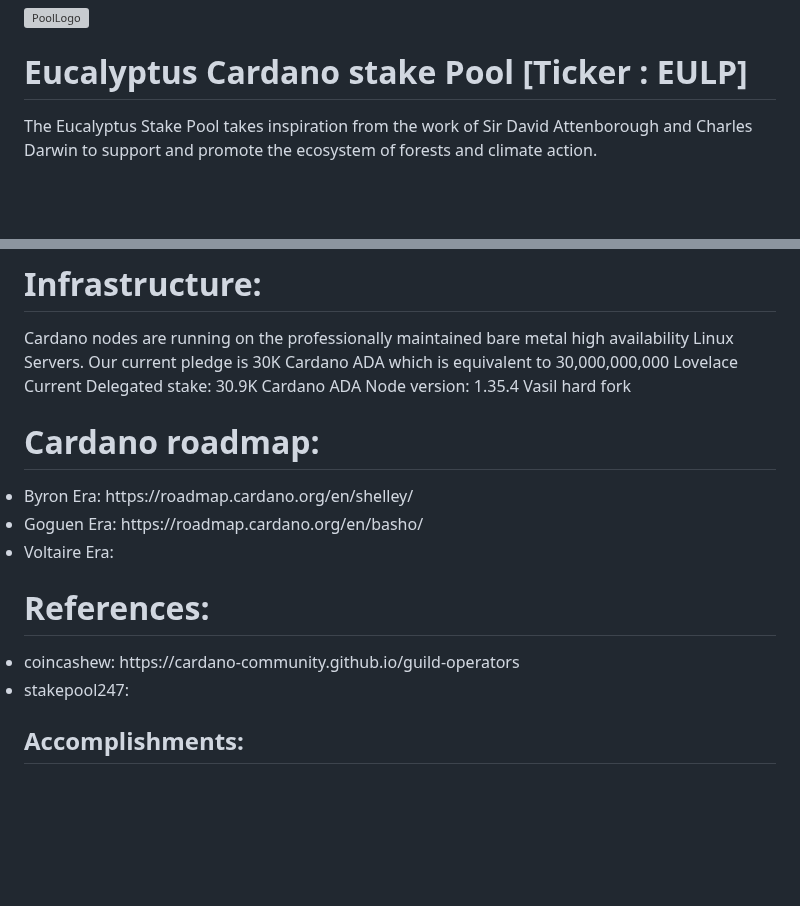
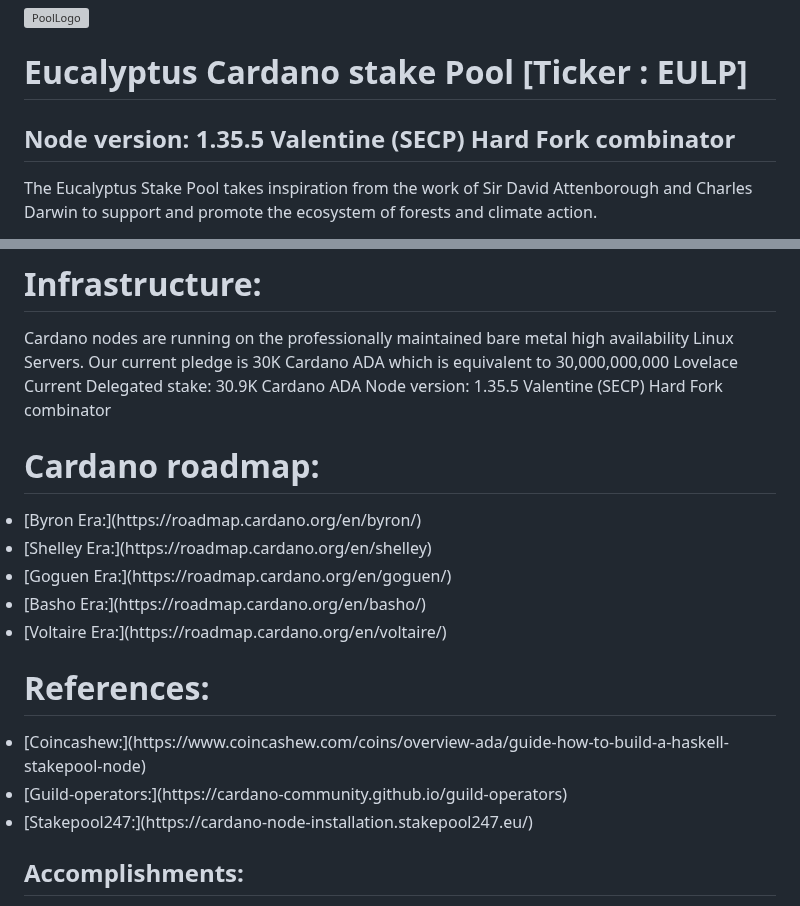
Before and after one commit to MetaMorphys/EucalyptusPool, a Markdown page: README.md, 2 parts joined by grey strips. GitHub-like rendering; blank space fills up the shorter version; grey boxes are pictures that could not be loaded.

```diff
--- a/README.md
+++ b/README.md
@@ -5,6 +5,7 @@
 
 
 # Eucalyptus Cardano stake Pool [Ticker : EULP]
+## Node version: 1.35.5 Valentine (SECP) Hard Fork combinator
 The Eucalyptus Stake Pool takes inspiration from the work of Sir David Attenborough and Charles Darwin to support and promote the ecosystem of forests and climate action.
 
 The devastating effects of climate change are happening right before our eyes. It is not too late to take action and do our part to address this crisis, but it is urgent that we do so. The Eucalyptus Pool is dedicated to educating the public, inspiring action, and contributing to climate action through the investment in climate tech. We have already taken steps in this direction and have projects in the pipeline to further this cause. We urge you to delegate to the pool so that a portion of the rewards can be placed in a treasury to support these efforts. Together, we can make a difference and address the catastrophic impact of climate change before it is too late.
@@ -36,19 +37,19 @@ Eucalyptus stake pool promotes the United Nations Sustainable Development Goal 1
 Cardano nodes are running on the professionally maintained bare metal high availability Linux Servers.
 Our current pledge is 30K Cardano ADA which is equivalent to 30,000,000,000 Lovelace
 Current Delegated stake: 30.9K Cardano ADA
-Node version: 1.35.4 Vasil hard fork
+Node version: 1.35.5 Valentine (SECP) Hard Fork combinator
 
 # Cardano roadmap:
-<li>Byron Era: <a href="https://roadmap.cardano.org/en/byron/>https://roadmap.cardano.org/en/byron/</a> </li>
-<li>Shelley Era: <a href="https://roadmap.cardano.org/en/shelley/>https://roadmap.cardano.org/en/shelley/</a> </li>
-<li>Goguen Era: <a href="https://roadmap.cardano.org/en/goguen/>https://roadmap.cardano.org/en/goguen/</a> </li>
-<li>Basho Era: <a href="https://roadmap.cardano.org/en/basho/>https://roadmap.cardano.org/en/basho/</a> </li>
-<li>Voltaire Era: <a href="https://roadmap.cardano.org/en/voltaire/>https://roadmap.cardano.org/en/voltaire/</a> </li>
+<li>[Byron Era:](https://roadmap.cardano.org/en/byron/) </li>
+<li>[Shelley Era:](https://roadmap.cardano.org/en/shelley) </li>
+<li>[Goguen Era:](https://roadmap.cardano.org/en/goguen/) </li>
+<li>[Basho Era:](https://roadmap.cardano.org/en/basho/) </li>
+<li>[Voltaire Era:](https://roadmap.cardano.org/en/voltaire/) </li>
 
 # References:
-<li>coincashew: <a href="https://www.coincashew.com/coins/overview-ada/guide-how-to-build-a-haskell-stakepool-node>https://www.coincashew.com/coins/overview-ada/guide-how-to-build-a-haskell-stakepool-node</a> </li>
-<li>guild-operators: <a href="https://cardano-community.github.io/guild-operators/>https://cardano-community.github.io/guild-operators</a> </li>
-<li>stakepool247: <a href="https://cardano-node-installation.stakepool247.eu/>https://cardano-node-installation.stakepool247.eu/</a> </li>
+<li> [Coincashew:](https://www.coincashew.com/coins/overview-ada/guide-how-to-build-a-haskell-stakepool-node)</li>
+<li> [Guild-operators:](https://cardano-community.github.io/guild-operators) </li>
+<li> [Stakepool247:](https://cardano-node-installation.stakepool247.eu/) </li>
 
 <!DOCTYPE html>
 <html>
```
